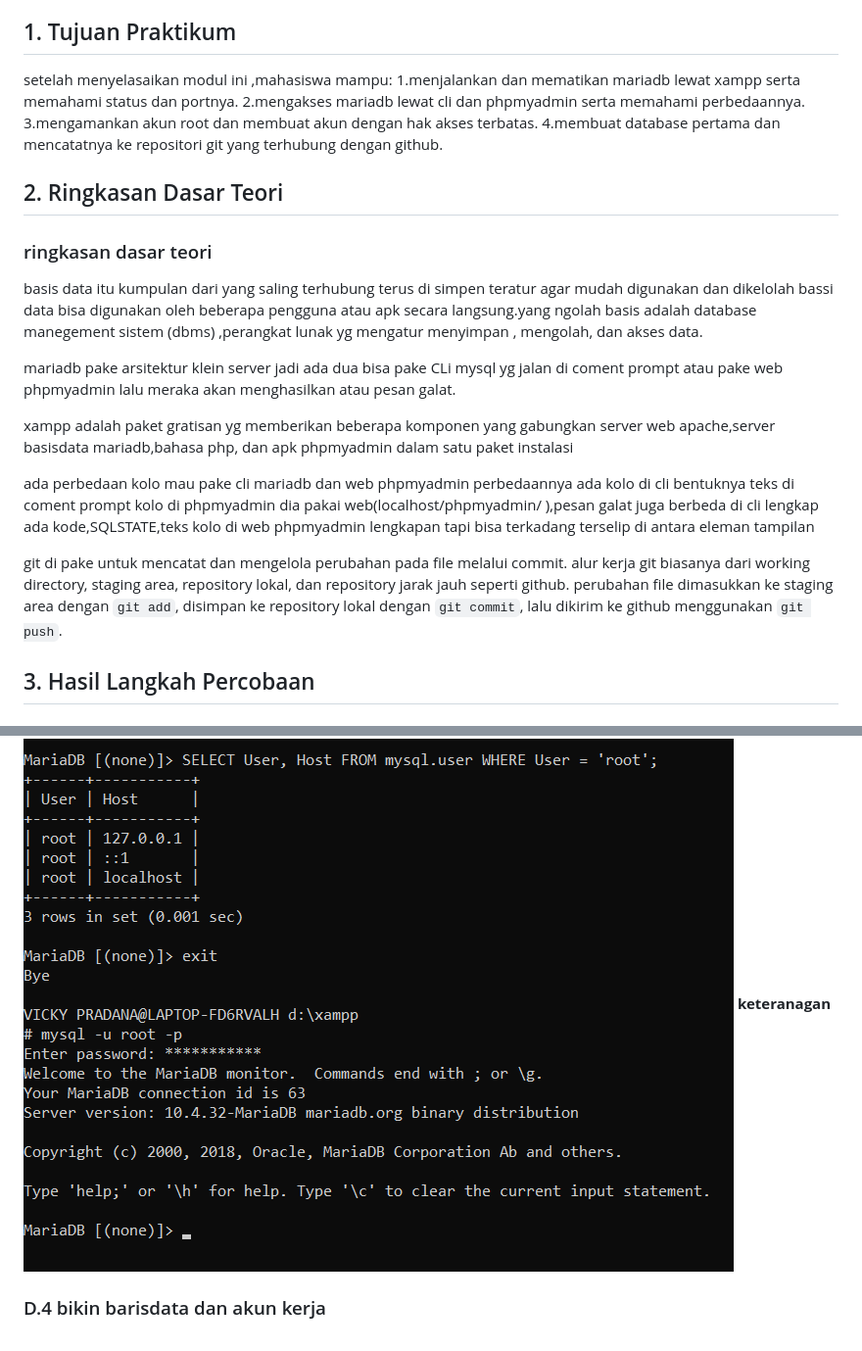
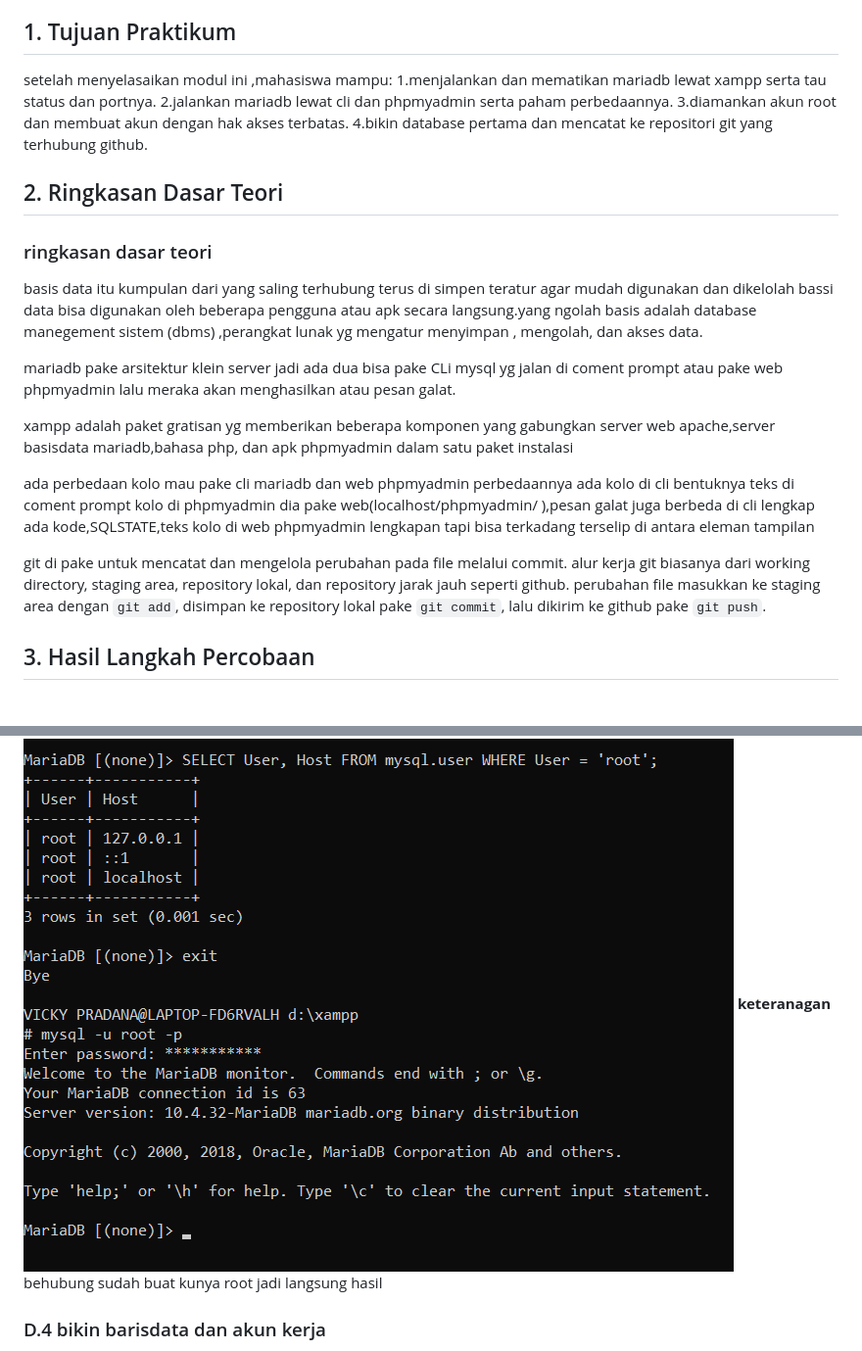
Before and after one commit to Vickypradana/Basisdata-25430047, a Markdown page: laporan/p01_laporan_25430047.md, 2 parts joined by grey strips. Shown at 98% size. Rendered like a GitHub page.

```diff
--- a/laporan/p01_laporan_25430047.md
+++ b/laporan/p01_laporan_25430047.md
@@ -10,10 +10,10 @@
 ## 1. Tujuan Praktikum
 
 setelah menyelasaikan modul ini ,mahasiswa mampu:
-1.menjalankan dan mematikan mariadb lewat xampp serta memahami status dan portnya.
-2.mengakses mariadb lewat cli dan phpmyadmin serta memahami perbedaannya.
-3.mengamankan akun root dan membuat akun dengan hak akses terbatas.
-4.membuat database pertama dan mencatatnya ke repositori git yang terhubung dengan github.
+1.menjalankan dan mematikan mariadb lewat xampp serta tau status dan portnya.
+2.jalankan mariadb lewat cli dan phpmyadmin serta paham perbedaannya.
+3.diamankan akun root dan membuat akun dengan hak akses terbatas.
+4.bikin database pertama dan mencatat ke repositori git yang terhubung github.
 
 ## 2. Ringkasan Dasar Teori
 
@@ -27,9 +27,9 @@ lalu meraka akan menghasilkan atau pesan galat.
 xampp adalah paket gratisan yg memberikan beberapa komponen yang gabungkan server web apache,server basisdata mariadb,bahasa php, dan apk phpmyadmin dalam satu paket instalasi
 
 ada perbedaan kolo mau pake cli mariadb dan web phpmyadmin
-perbedaannya ada kolo di cli bentuknya teks di coment prompt kolo di phpmyadmin dia pakai web(localhost/phpmyadmin/ ),pesan galat juga berbeda di cli lengkap ada kode,SQLSTATE,teks kolo di web phpmyadmin lengkapan tapi bisa terkadang terselip di antara eleman tampilan
+perbedaannya ada kolo di cli bentuknya teks di coment prompt kolo di phpmyadmin dia pake web(localhost/phpmyadmin/ ),pesan galat juga berbeda di cli lengkap ada kode,SQLSTATE,teks kolo di web phpmyadmin lengkapan tapi bisa terkadang terselip di antara eleman tampilan
 
-git di pake untuk mencatat dan mengelola perubahan pada file melalui commit. alur kerja git biasanya dari working directory, staging area, repository lokal, dan repository jarak jauh seperti github. perubahan file dimasukkan ke staging area dengan `git add`, disimpan ke repository lokal dengan `git commit`, lalu dikirim ke github menggunakan `git push`.
+git di pake untuk mencatat dan mengelola perubahan pada file melalui commit. alur kerja git biasanya dari working directory, staging area, repository lokal, dan repository jarak jauh seperti github. perubahan file masukkan ke staging area dengan `git add`, disimpan ke repository lokal pake `git commit`, lalu dikirim ke github pake `git push`.
 
 ## 3. Hasil Langkah Percobaan
 
@@ -70,7 +70,7 @@ lalu exit dan masuk lagi pake mysql -u root -p
 nanti akan dimanintakan pw dan masukan
 
 ![bikin akun root](img/p01/d03-login-pw-root.png)
-**keteranagan**
+**keteranagan** behubung sudah buat kunya root jadi langsung hasil
 
 ### D.4 bikin barisdata dan akun kerja
 
```
Also changed, not shown: other parts of laporan/p01_laporan_25430047.md (+20 -2 lines), laporan/img/p01/bukti-commit.png (added), laporan/img/p01/bukti-repositori.png (added).
